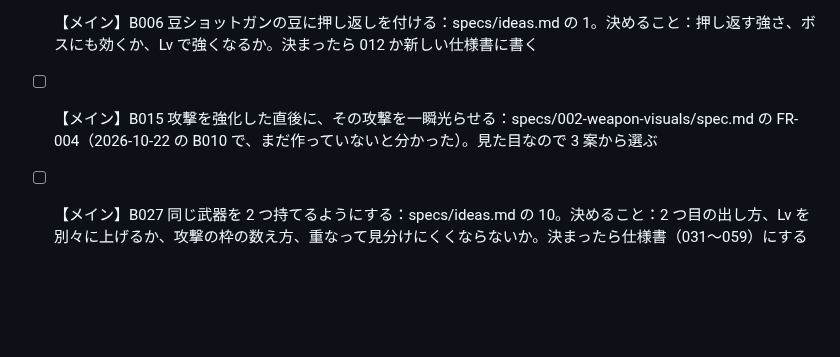
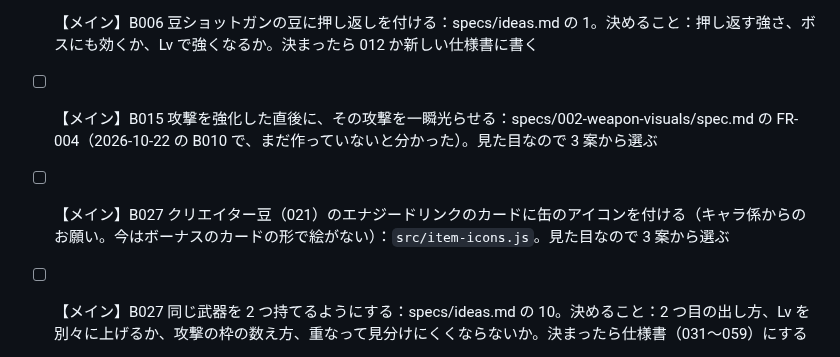
Before and after one commit to ItoJun0006/coffee-survival, a Markdown page: specs/backlog/tasks.md, the part around the change. Rendered like a GitHub page; blank space fills up the shorter version.

Commit message:
バックログに B027 エナジードリンクのカードのアイコンを追加（キャラ係からのお願い）
Co-Authored-By: Claude Opus 5.5 <noreply@anthropic.com>
Claude-Session: https://claude.ai/code/session_012qxXjfCbtT9CnsJGVFTK5F

```diff
--- a/specs/backlog/tasks.md
+++ b/specs/backlog/tasks.md
@@ -26,6 +26,7 @@
 - [ ] 【メイン】B006 豆ショットガンの豆に押し返しを付ける：specs/ideas.md の 1。決めること：押し返す強さ、ボスにも効くか、Lv で強くなるか。決まったら 012 か新しい仕様書に書く
 
 - [ ] 【メイン】B015 攻撃を強化した直後に、その攻撃を一瞬光らせる：specs/002-weapon-visuals/spec.md の FR-004（2026-10-22 の B010 で、まだ作っていないと分かった）。見た目なので 3 案から選ぶ
+- [ ] 【メイン】B027 クリエイター豆（021）のエナジードリンクのカードに缶のアイコンを付ける（キャラ係からのお願い。今はボーナスのカードの形で絵がない）：`src/item-icons.js`。見た目なので 3 案から選ぶ
 - [ ] 【メイン】B027 同じ武器を 2 つ持てるようにする：specs/ideas.md の 10。決めること：2 つ目の出し方、Lv を別々に上げるか、攻撃の枠の数え方、重なって見分けにくくならないか。決まったら仕様書（031〜059）にする
 - [ ] 【メイン】B028 武器のエフェクトを薄くする（不透明度を下げる）設定：specs/ideas.md の 11。決めること：段階か 10% ずつか、弾そのものも薄くするか、設定を変える場所。設定の画面は見た目なので 3 案から選ぶ。決まったら仕様書（031〜059）にする
 
```
